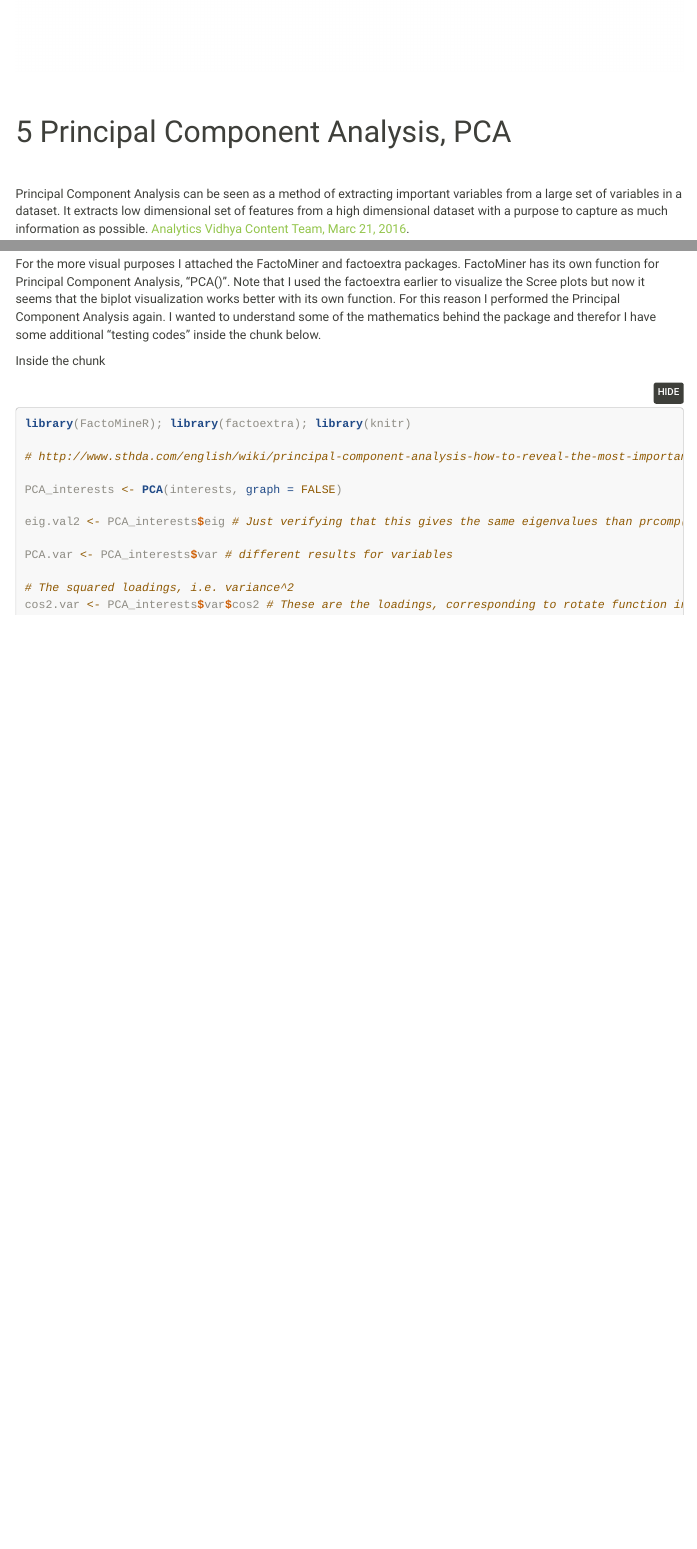
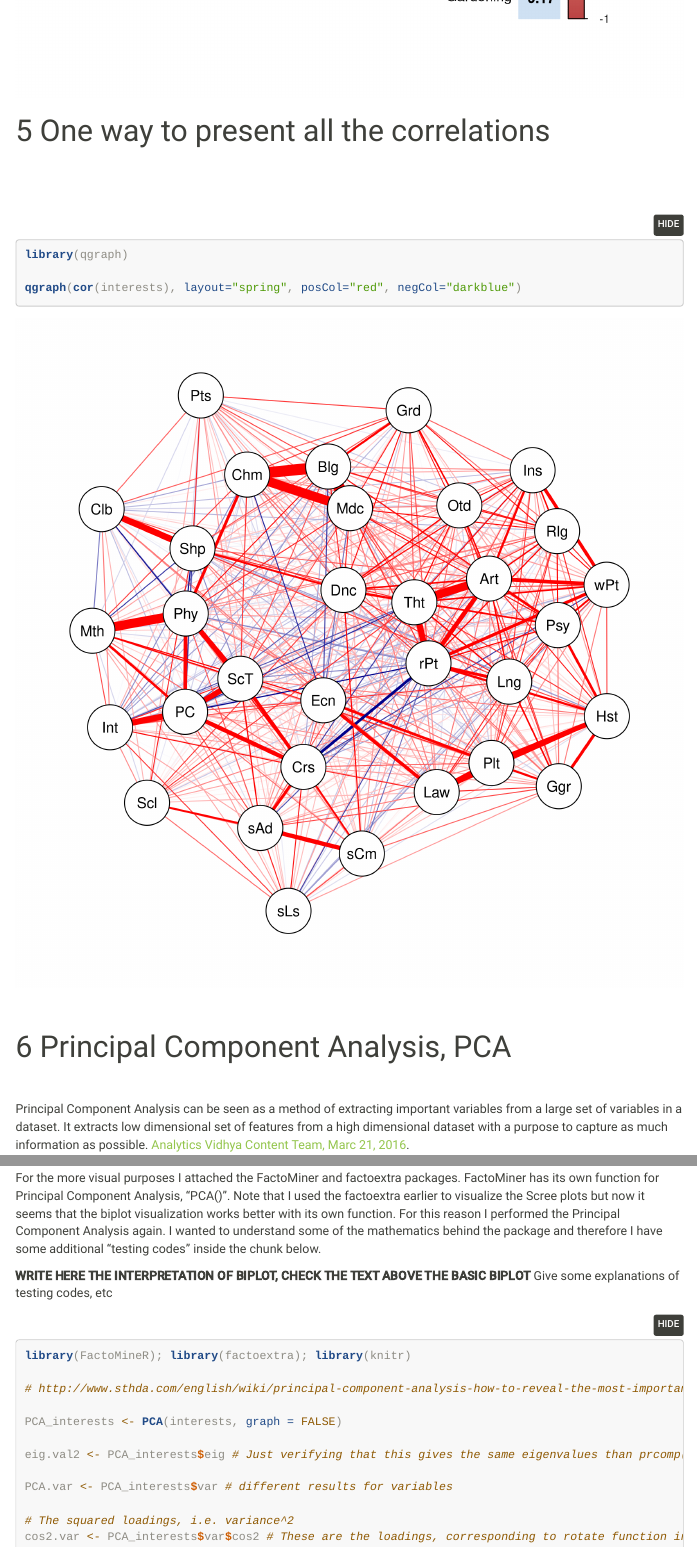
Before and after one commit to 8475394/IODS-final, an R Markdown document (index.Rmd): the page in a window 1100 px wide, from 2760 px down before the commit and from 2730 px down after it, so that both start at the same text, and a second part further down, joined at a grey line. Rendered offline with R 4.5, knitr and Pandoc, with nearby package versions; folded parts are opened; some code elsewhere in the file could not run offline; menus at the side of the page are left out.

Commit message:
A way to present all correlations

````diff
--- a/index.Rmd
+++ b/index.Rmd
@@ -581,6 +584,21 @@ corrplot(cor_matrix3, method = "color", col=col(200),
          diag=FALSE
          )
 ```
+
+# One way to present all the correlations
+
+&nbsp;
+
+
+
+&nbsp;
+
+```{r, fig.height=12, fig.width=12, message=FALSE, warning=FALSE}
+library(qgraph)
+
+qgraph(cor(interests), layout="spring", posCol="red", negCol="darkblue")
+```
+
 
 
 &nbsp;
@@ -796,9 +814,9 @@ biplot1
 <p class="text-warning">BIPLOT WITH FACTOMINER</p>
 
 
-For the more visual purposes I attached the FactoMiner and factoextra packages. FactoMiner has its own function for Principal Component Analysis, "PCA()". Note that I used the factoextra earlier to visualize the Scree plots but now it seems that the biplot visualization works better with its own function. For this reason I performed the Principal Component Analysis again. I wanted to understand some of the mathematics behind the package and therefor I have some additional "testing codes" inside the chunk below.
+For the more visual purposes I attached the FactoMiner and factoextra packages. FactoMiner has its own function for Principal Component Analysis, "PCA()". Note that I used the factoextra earlier to visualize the Scree plots but now it seems that the biplot visualization works better with its own function. For this reason I performed the Principal Component Analysis again. I wanted to understand some of the mathematics behind the package and therefore I have some additional "testing codes" inside the chunk below.
 
-Inside the chunk
+**WRITE HERE THE INTERPRETATION OF BIPLOT, CHECK THE TEXT ABOVE THE BASIC BIPLOT** Give some explanations of testing codes, etc
 
 
 ```{r, fig.height=7, fig.width=8, message=FALSE, warning=FALSE}
````
Also changed, not shown: index.html, index.Rmd (9 more changed lines).
